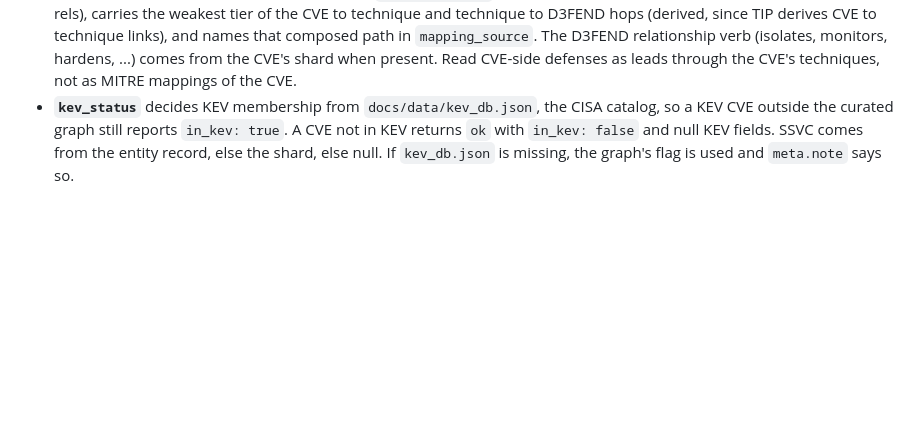
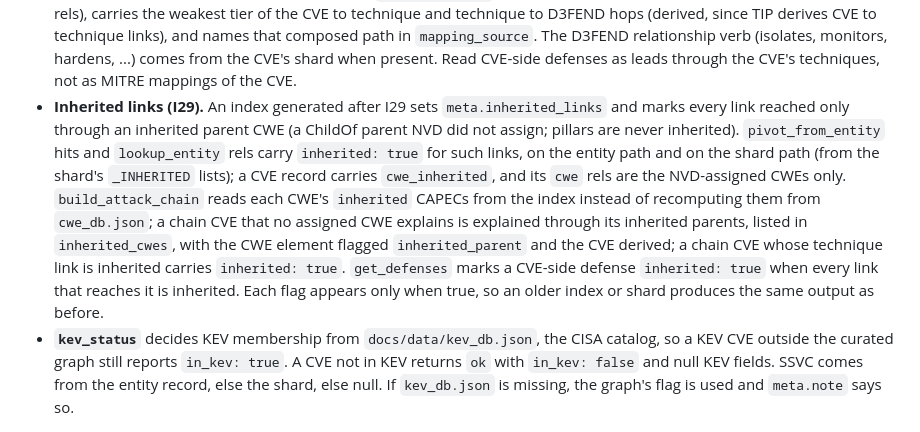
Before and after one commit to NullSpace-BitCradle/Threat_Intelligence_Pipeline, a Markdown page: src/tip_mcp/README.md, the part around the change. GitHub-like rendering; blank space fills up the shorter version.

Commit message:
docs: I29 data model, MCP inherited flags, and plan status IN REVIEW
README describes CWE versus CWE_INHERITED, the _INHERITED lists, the
index inherited subsets and meta.inherited_links. The MCP README documents
the inherited flags on pivot, lookup, chain and defenses. MASTER_PLAN marks
I29 IN REVIEW with the measured probe and regeneration numbers.

```diff
--- a/src/tip_mcp/README.md
+++ b/src/tip_mcp/README.md
@@ -73,6 +73,21 @@ path and the shard path.
   monitors, hardens, ...) comes from the CVE's shard when present. Read
   CVE-side defenses as leads through the CVE's techniques, not as MITRE
   mappings of the CVE.
+- **Inherited links (I29).** An index generated after I29 sets
+  `meta.inherited_links` and marks every link reached only through an
+  inherited parent CWE (a ChildOf parent NVD did not assign; pillars are
+  never inherited). `pivot_from_entity` hits and `lookup_entity` rels carry
+  `inherited: true` for such links, on the entity path and on the shard path
+  (from the shard's `_INHERITED` lists); a CVE record carries
+  `cwe_inherited`, and its `cwe` rels are the NVD-assigned CWEs only.
+  `build_attack_chain` reads each CWE's `inherited` CAPECs from the index
+  instead of recomputing them from `cwe_db.json`; a chain CVE that no
+  assigned CWE explains is explained through its inherited parents, listed
+  in `inherited_cwes`, with the CWE element flagged `inherited_parent` and
+  the CVE derived; a chain CVE whose technique link is inherited carries
+  `inherited: true`. `get_defenses` marks a CVE-side defense `inherited:
+  true` when every link that reaches it is inherited. Each flag appears only
+  when true, so an older index or shard produces the same output as before.
 - **`kev_status`** decides KEV membership from `docs/data/kev_db.json`, the
   CISA catalog, so a KEV CVE outside the curated graph still reports
   `in_kev: true`. A CVE not in KEV returns `ok` with `in_kev: false` and null
```
Also changed, not shown: Plans/MASTER_PLAN.md (+2 -1 lines), README.md (+4 -2 lines).
